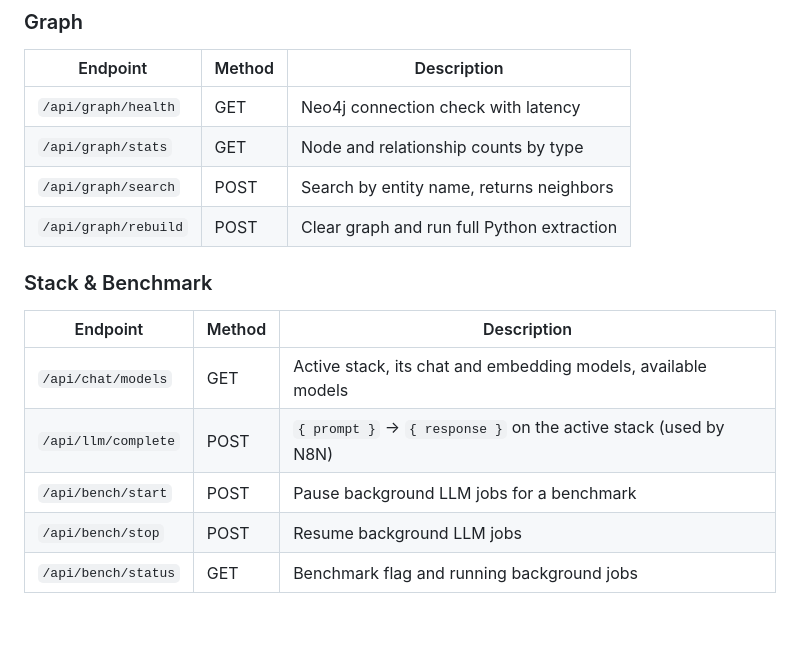
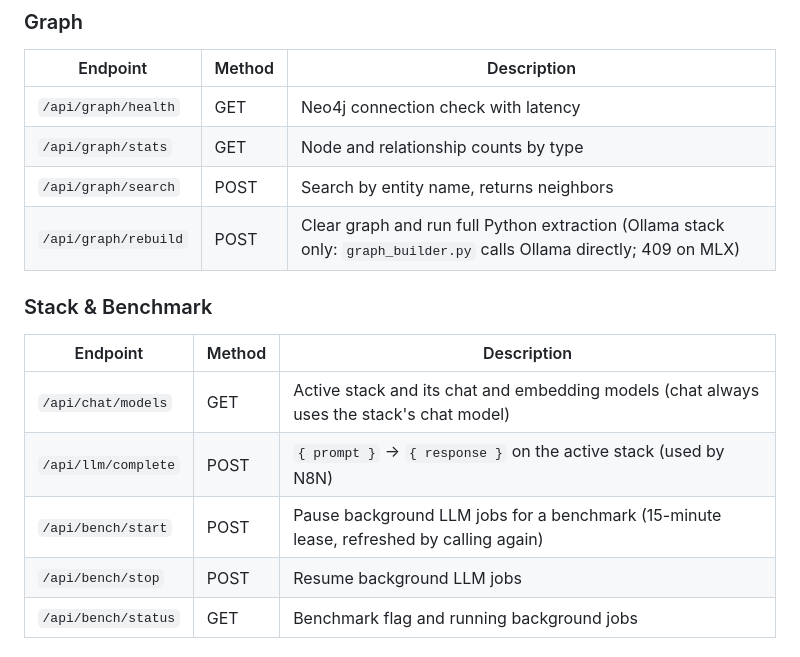
Before and after one commit to sebdallais-git/PharmaCyberLLM, a Markdown page: README.md, the part around one of its changes. Rendered like a GitHub page; blank space fills up the shorter version.

```diff
--- a/README.md
+++ b/README.md
@@ -778,14 +808,14 @@ The `/names` command toggles whether responses name specific companies in cyber
 | `/api/graph/health` | GET | Neo4j connection check with latency |
 | `/api/graph/stats` | GET | Node and relationship counts by type |
 | `/api/graph/search` | POST | Search by entity name, returns neighbors |
-| `/api/graph/rebuild` | POST | Clear graph and run full Python extraction |
+| `/api/graph/rebuild` | POST | Clear graph and run full Python extraction (Ollama stack only: `graph_builder.py` calls Ollama directly; 409 on MLX) |
 
 ### Stack & Benchmark
 | Endpoint | Method | Description |
 |----------|--------|-------------|
-| `/api/chat/models` | GET | Active stack, its chat and embedding models, available models |
+| `/api/chat/models` | GET | Active stack and its chat and embedding models (chat always uses the stack's chat model) |
 | `/api/llm/complete` | POST | `{ prompt }` → `{ response }` on the active stack (used by N8N) |
-| `/api/bench/start` | POST | Pause background LLM jobs for a benchmark |
+| `/api/bench/start` | POST | Pause background LLM jobs for a benchmark (15-minute lease, refreshed by calling again) |
 | `/api/bench/stop` | POST | Resume background LLM jobs |
 | `/api/bench/status` | GET | Benchmark flag and running background jobs |
 
```
Also changed, not shown: other parts of README.md (+59 -29 lines).
